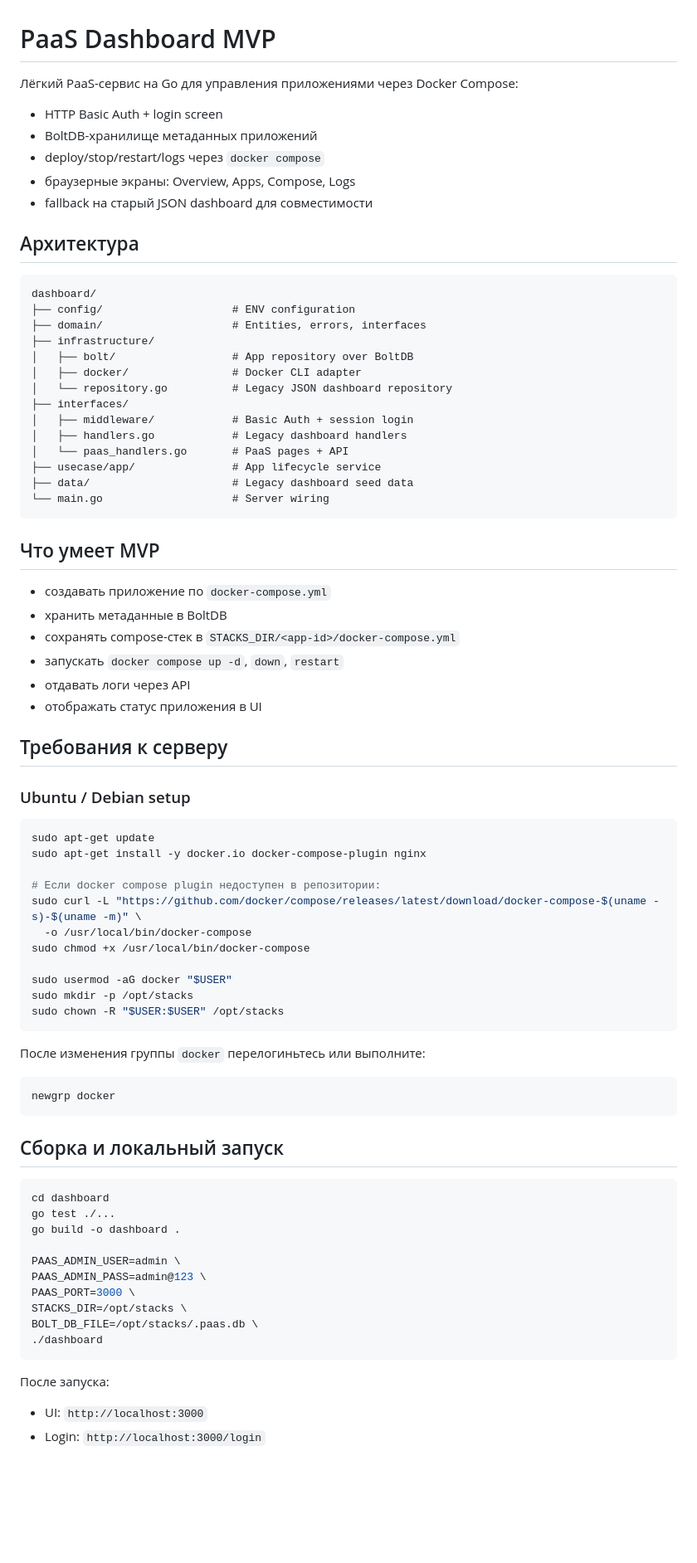
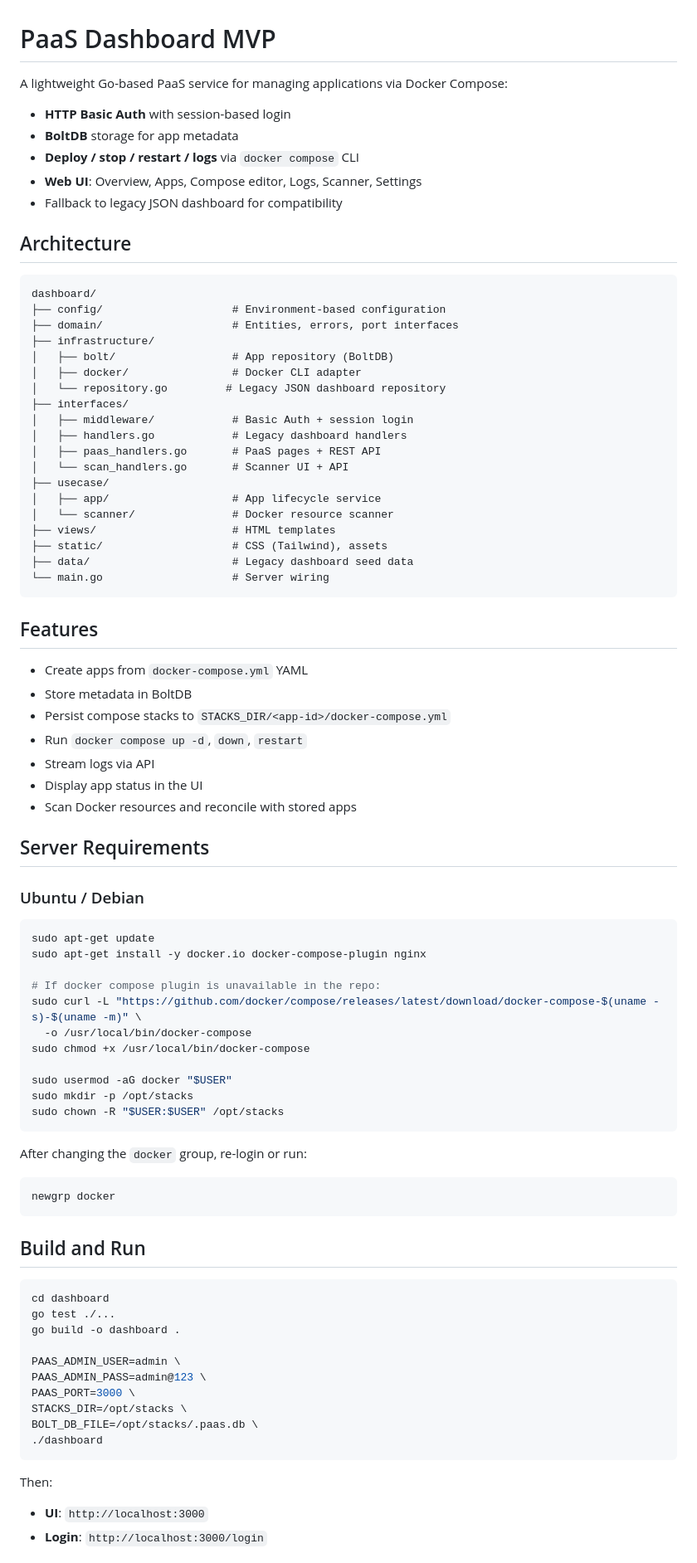
Before and after one commit to fastygo/guidocker, a Markdown page: dashboard/README.md, the part around one of its changes. Shown at 83% size. Drawn GitHub-style; blank space fills up the shorter version.

Commit message:
upd README

````diff
--- a/dashboard/README.md
+++ b/dashboard/README.md
@@ -1,50 +1,56 @@
 # PaaS Dashboard MVP
 
-Лёгкий PaaS-сервис на Go для управления приложениями через Docker Compose:
+A lightweight Go-based PaaS service for managing applications via Docker Compose:
 
-- HTTP Basic Auth + login screen
-- BoltDB-хранилище метаданных приложений
-- deploy/stop/restart/logs через `docker compose`
-- браузерные экраны: Overview, Apps, Compose, Logs
-- fallback на старый JSON dashboard для совместимости
+- **HTTP Basic Auth** with session-based login
+- **BoltDB** storage for app metadata
+- **Deploy / stop / restart / logs** via `docker compose` CLI
+- **Web UI**: Overview, Apps, Compose editor, Logs, Scanner, Settings
+- Fallback to legacy JSON dashboard for compatibility
 
-## Архитектура
+## Architecture
 
 ```text
 dashboard/
-├── config/                    # ENV configuration
-├── domain/                    # Entities, errors, interfaces
+├── config/                    # Environment-based configuration
+├── domain/                    # Entities, errors, port interfaces
 ├── infrastructure/
-│   ├── bolt/                  # App repository over BoltDB
+│   ├── bolt/                  # App repository (BoltDB)
 │   ├── docker/                # Docker CLI adapter
-│   └── repository.go          # Legacy JSON dashboard repository
+│   └── repository.go         # Legacy JSON dashboard repository
 ├── interfaces/
 │   ├── middleware/            # Basic Auth + session login
 │   ├── handlers.go            # Legacy dashboard handlers
-│   └── paas_handlers.go       # PaaS pages + API
-├── usecase/app/               # App lifecycle service
+│   ├── paas_handlers.go       # PaaS pages + REST API
+│   └── scan_handlers.go       # Scanner UI + API
+├── usecase/
+│   ├── app/                   # App lifecycle service
+│   └── scanner/               # Docker resource scanner
+├── views/                     # HTML templates
+├── static/                    # CSS (Tailwind), assets
 ├── data/                      # Legacy dashboard seed data
 └── main.go                    # Server wiring
 ```
 
-## Что умеет MVP
+## Features
 
-- создавать приложение по `docker-compose.yml`
-- хранить метаданные в BoltDB
-- сохранять compose-стек в `STACKS_DIR/<app-id>/docker-compose.yml`
-- запускать `docker compose up -d`, `down`, `restart`
-- отдавать логи через API
-- отображать статус приложения в UI
+- Create apps from `docker-compose.yml` YAML
+- Store metadata in BoltDB
+- Persist compose stacks to `STACKS_DIR/<app-id>/docker-compose.yml`
+- Run `docker compose up -d`, `down`, `restart`
+- Stream logs via API
+- Display app status in the UI
+- Scan Docker resources and reconcile with stored apps
 
-## Требования к серверу
+## Server Requirements
 
-### Ubuntu / Debian setup
+### Ubuntu / Debian
 
 ```bash
 sudo apt-get update
 sudo apt-get install -y docker.io docker-compose-plugin nginx
 
-# Если docker compose plugin недоступен в репозитории:
+# If docker compose plugin is unavailable in the repo:
 sudo curl -L "https://github.com/docker/compose/releases/latest/download/docker-compose-$(uname -s)-$(uname -m)" \
   -o /usr/local/bin/docker-compose
 sudo chmod +x /usr/local/bin/docker-compose
@@ -54,13 +60,13 @@ sudo mkdir -p /opt/stacks
 sudo chown -R "$USER:$USER" /opt/stacks
 ```
 
-После изменения группы `docker` перелогиньтесь или выполните:
+After changing the `docker` group, re-login or run:
 
 ```bash
 newgrp docker
 ```
 
-## Сборка и локальный запуск
+## Build and Run
 
 ```bash
 cd dashboard
@@ -75,8 +81,8 @@ BOLT_DB_FILE=/opt/stacks/.paas.db \
 ./dashboard
 ```
 
-После запуска:
+Then:
 
-- UI: `http://localhost:3000`
-- Login: `http://localhost:3000/login`
+- **UI**: `http://localhost:3000`
+- **Login**: `http://localhost:3000/login`
 
````
Also changed, not shown: other parts of dashboard/README.md (+72 -86 lines), .project/TEST-SERVER.md (deleted, +0 -214 lines), README.md (added, +53 -0 lines).
